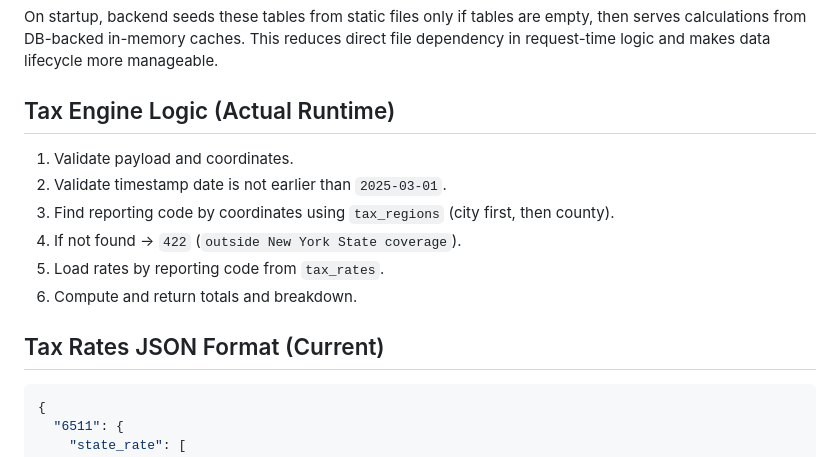
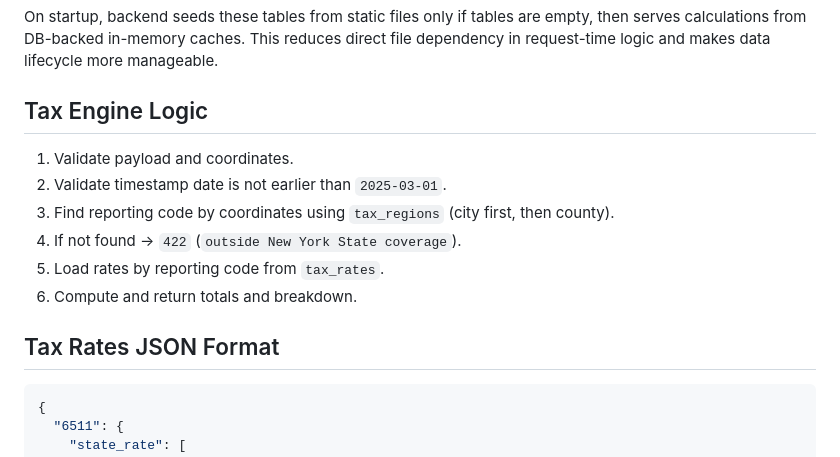
Before and after one commit to tweeedlex/ny-taxes, a Markdown page: README.md, the part around the change. Rendered like a GitHub page.

````diff
--- a/README.md
+++ b/README.md
@@ -90,7 +90,7 @@ Current runtime uses PostgreSQL as the primary source for tax engine data:
 On startup, backend seeds these tables from static files only if tables are empty, then serves calculations from DB-backed in-memory caches.
 This reduces direct file dependency in request-time logic and makes data lifecycle more manageable.
 
-## Tax Engine Logic (Actual Runtime)
+## Tax Engine Logic
 
 1. Validate payload and coordinates.
 2. Validate timestamp date is not earlier than `2025-03-01`.
@@ -99,7 +99,7 @@ This reduces direct file dependency in request-time logic and makes data lifecyc
 5. Load rates by reporting code from `tax_rates`.
 6. Compute and return totals and breakdown.
 
-## Tax Rates JSON Format (Current)
+## Tax Rates JSON Format
 
 ```json
 {
````
